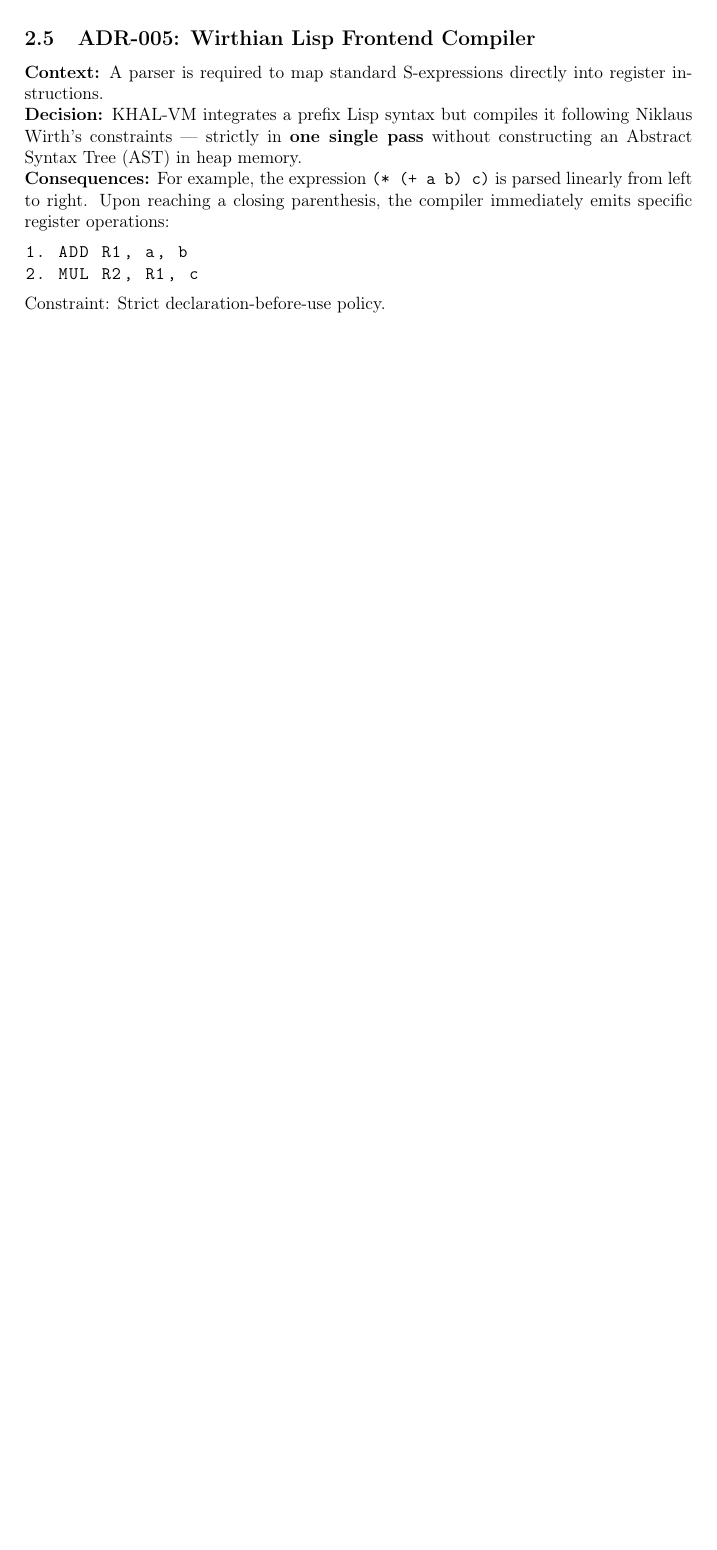
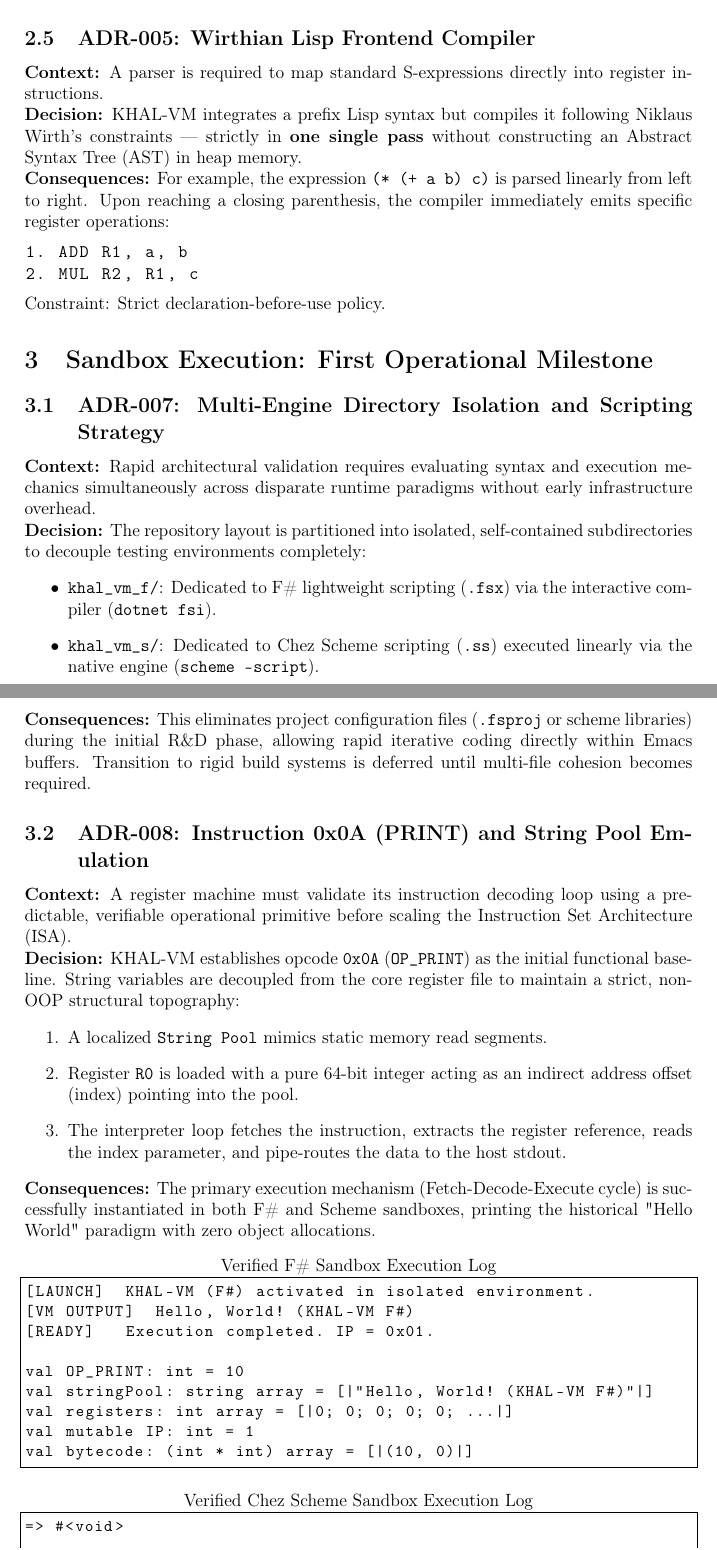
Before and after one commit to kshakirov/KHAL-VM, a LaTeX document (doc/journal.tex): part of page 3 of 3 before the commit and two parts of pages 3 and 4 of 4 after it, the two joined at a grey line, cut so that both start at the same text, the shorter picture padded with empty space. Compiled offline with pdfLaTeX.

Commit message:
scripts added

```diff
--- a/doc/journal.tex
+++ b/doc/journal.tex
@@ -74,3 +74,44 @@ Extraction is executed on the host system via basic bitwise masking and shifting
 \end{lstlisting}
 Constraint: Strict declaration-before-use policy.
 
+
+
+\section{Sandbox Execution: First Operational Milestone}
+
+\subsection{ADR-007: Multi-Engine Directory Isolation and Scripting Strategy}
+\textbf{Context:} Rapid architectural validation requires evaluating syntax and execution mechanics simultaneously across disparate runtime paradigms without early infrastructure overhead. \\
+\textbf{Decision:} The repository layout is partitioned into isolated, self-contained subdirectories to decouple testing environments completely:
+\begin{itemize}
+    \item \texttt{khal\_vm\_f/}: Dedicated to F\# lightweight scripting (\texttt{.fsx}) via the interactive compiler (\texttt{dotnet fsi}).
+    \item \texttt{khal\_vm\_s/}: Dedicated to Chez Scheme scripting (\texttt{.ss}) executed linearly via the native engine (\texttt{scheme --script}).
+\end{itemize}
+\textbf{Consequences:} This eliminates project configuration files (\texttt{.fsproj} or scheme libraries) during the initial R\&D phase, allowing rapid iterative coding directly within Emacs buffers. Transition to rigid build systems is deferred until multi-file cohesion becomes required.
+
+\subsection{ADR-008: Instruction 0x0A (PRINT) and String Pool Emulation}
+\textbf{Context:} A register machine must validate its instruction decoding loop using a predictable, verifiable operational primitive before scaling the Instruction Set Architecture (ISA). \\
+\textbf{Decision:} KHAL-VM establishes opcode \texttt{0x0A} (\texttt{OP\_PRINT}) as the initial functional baseline. String variables are decoupled from the core register file to maintain a strict, non-OOP structural topography:
+\begin{enumerate}
+    \item A localized \texttt{String Pool} mimics static memory read segments.
+    \item Register \texttt{R0} is loaded with a pure 64-bit integer acting as an indirect address offset (index) pointing into the pool.
+    \item The interpreter loop fetches the instruction, extracts the register reference, reads the index parameter, and pipe-routes the data to the host stdout.
+\end{enumerate}
+\textbf{Consequences:} The primary execution mechanism (Fetch-Decode-Execute cycle) is successfully instantiated in both F\# and Scheme sandboxes, printing the historical "Hello World" paradigm with zero object allocations.
+
+
+\begin{lstlisting}[basicstyle=\ttfamily\small, frame=single, title=Verified F\# Sandbox Execution Log]
+[LAUNCH]  KHAL-VM (F#) activated in isolated environment.
+[VM OUTPUT]  Hello, World! (KHAL-VM F#)
+[READY]   Execution completed. IP = 0x01.
+
+val OP_PRINT: int = 10
+val stringPool: string array = [|"Hello, World! (KHAL-VM F#)"|]
+val registers: int array = [|0; 0; 0; 0; 0; ...|]
+val mutable IP: int = 1
+val bytecode: (int * int) array = [|(10, 0)|]
+\end{lstlisting}
+
+
+\begin{lstlisting}[basicstyle=\ttfamily\small, frame=single, title=Verified Chez Scheme Sandbox Execution Log]
+=> #<void>
+
+[LAUNCH]  KHAL-VM (Scheme) activated in isolated environment.
```
Also changed, not shown: doc/journal.tex (4 more changed lines), 2 other files.
